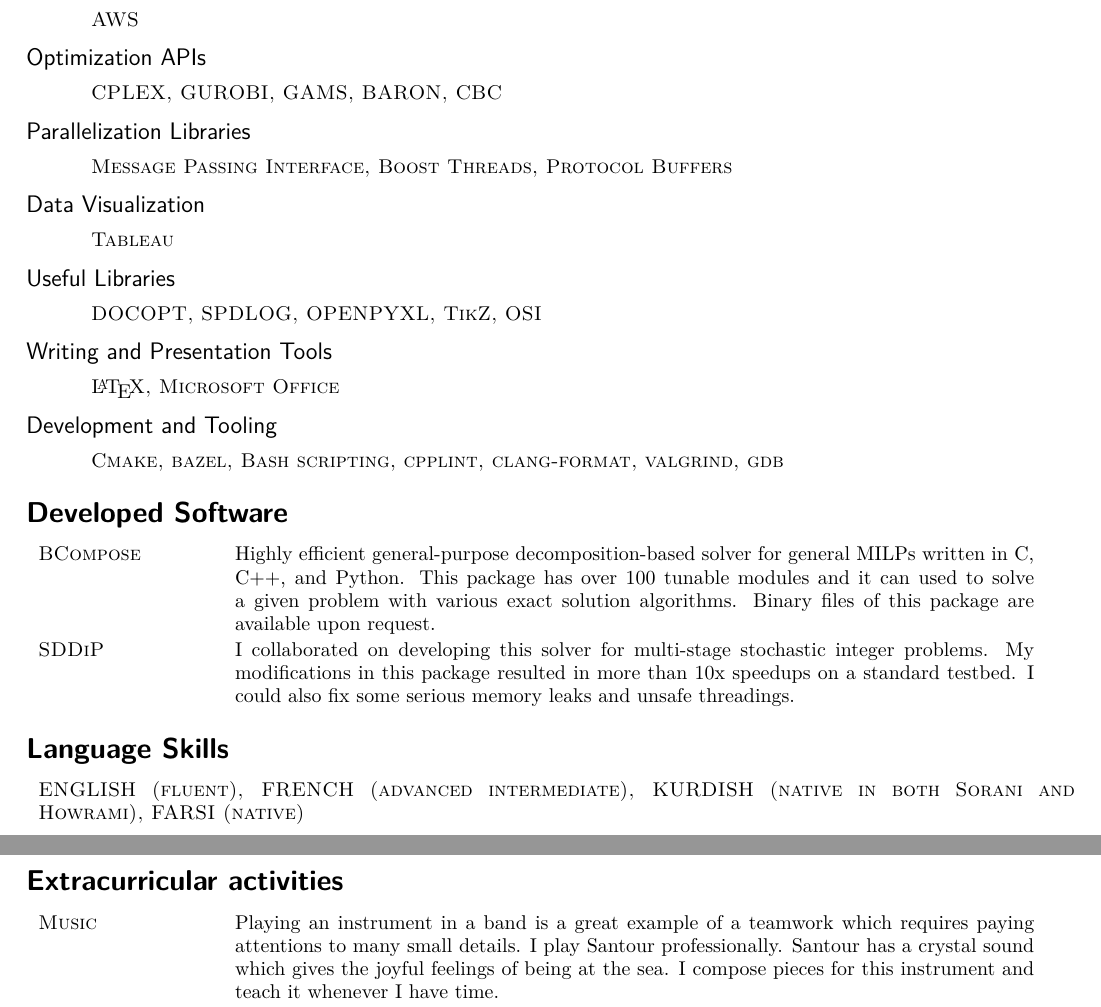
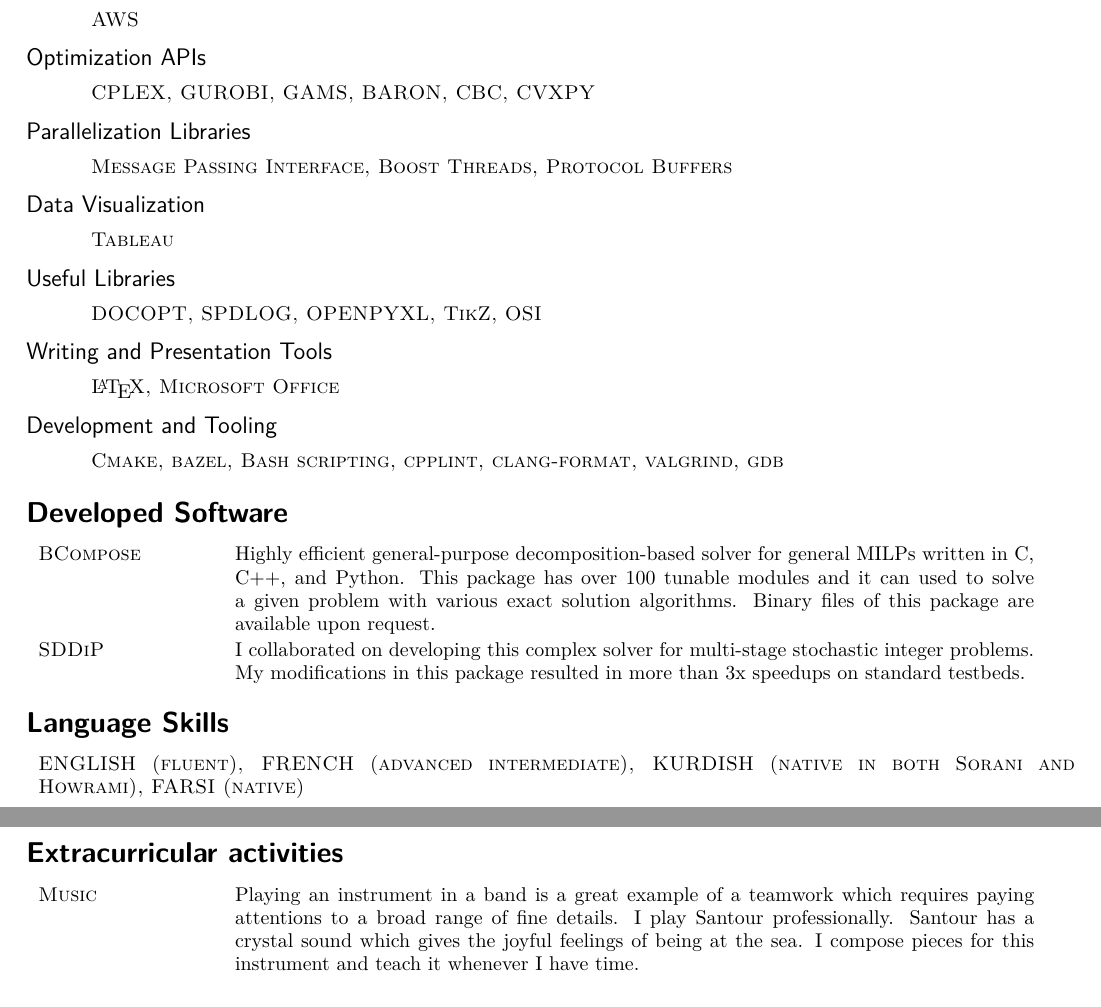
Before and after one commit to Ragheb2464/CV, a LaTeX CV (Ragheb_Rahmaniani_CV.tex): two parts of pages 5 and 6 of 6, joined at a grey line, cut so that both start at the same text. Compiled offline with pdfLaTeX.

Commit message:
CVXPY added

```diff
--- a/Ragheb_Rahmaniani_CV.tex
+++ b/Ragheb_Rahmaniani_CV.tex
@@ -306,7 +306,7 @@
 
    	  	\subsection*{\subsectionstyle{Optimization  APIs}}
 			    \begin{tabular}{p{.2in}p{5.55in}}
-			     	& 	\textsc{CPLEX, GUROBI, GAMS, BARON, CBC}
+			     	& 	\textsc{CPLEX, GUROBI, GAMS, BARON, CBC, CVXPY}
 			    \end{tabular}
 		 \subsection*{\subsectionstyle{Parallelization Libraries }}
 				\begin{tabular}{p{.2in}p{5.55in}}
@@ -339,7 +339,7 @@
 												Highly efficient general-purpose decomposition-based solver for general MILPs written in C, C++, and Python. This package has over 100 tunable modules and it can used to solve a given problem with various exact solution algorithms.
 												Binary files of this package are available upon request.\\[.5mm]
 				\textsc{SDDiP} &
-												I collaborated on developing  this solver for multi-stage stochastic integer problems. My modifications in this package resulted in more than 10x speedups  on a standard  testbed.  I could also fix some serious memory leaks and unsafe threadings. \\[.5mm]
+												I collaborated on developing  this complex solver for multi-stage stochastic integer problems. My modifications in this package resulted in more than 3x speedups  on  standard  testbeds. % I could also fix some serious memory leaks and unsafe threadings. \\[.5mm]
 			\end{tabular}
 
 \section*{\numbox{9}\bfseries\textcolor{titlecol}{\sffamily Language Skills}}
@@ -351,7 +351,7 @@
 \section*{\numbox{9}\bfseries\textcolor{titlecol}{\sffamily Extracurricular activities}}
 
 	\begin{tabular}{p{1.2in}p{5.55in}}
-		\textsc{Music} & Playing an instrument in a band is a great example of a teamwork which requires paying attentions to many small details.   I play Santour professionally. Santour has a crystal sound which gives the joyful feelings of being at the sea.  I compose pieces for this instrument and teach it whenever I have time. \\[.5mm]
+		\textsc{Music} & Playing an instrument in a band is a great example of a teamwork which requires paying attentions to a broad range of fine details.   I play Santour professionally. Santour has a crystal sound which gives the joyful feelings of being at the sea.  I compose pieces for this instrument and teach it whenever I have time. \\[.5mm]
 		\textsc{Sports} & I am passionate about group activities, e.g., volleyball, soccer, badminton, and hiking. I am also good at swimming and running. For me, going to gym is one of the best ways to conclude a productive day. \\[.5mm]
 	\end{tabular}
 \section*{\numbox{9}\bfseries\textcolor{titlecol}{\sffamily References}}
```
Also changed, not shown: Ragheb_Rahmaniani_CV.pdf, Ragheb_Rahmaniani_CV.tex (2 more changed lines), 2 other files.
